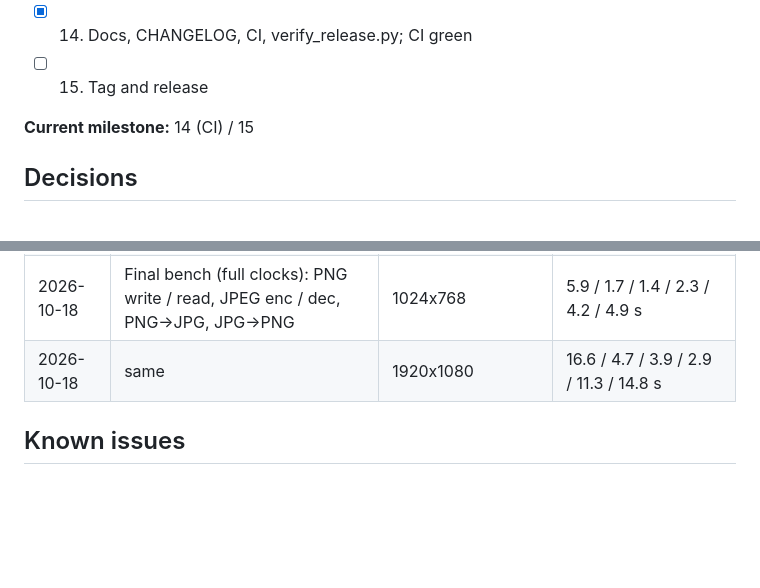
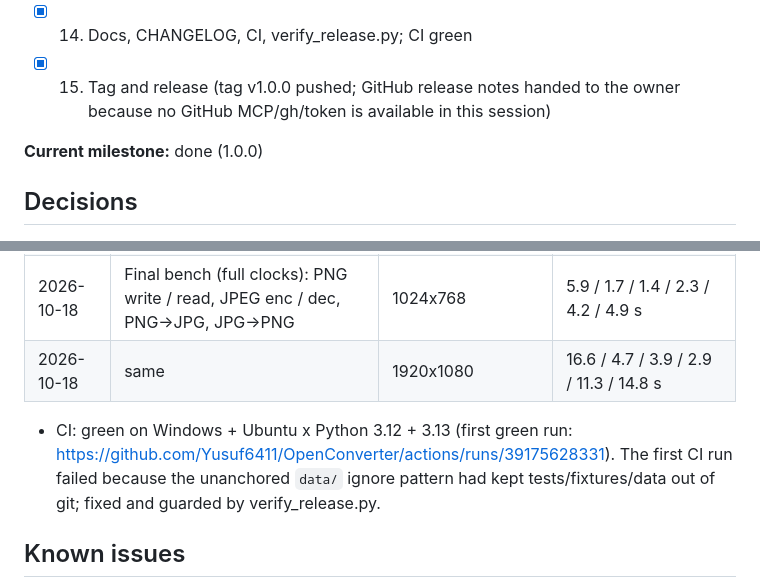
Before and after one commit to Yusuf6411/OpenConverter, a Markdown page: docs/PROGRESS.md, 2 parts joined by grey strips. Drawn GitHub-style; blank space fills up the shorter version.

Commit message:
docs: record CI result and release status in PROGRESS
Co-Authored-By: Claude Opus 5.5 (1M context) <noreply@anthropic.com>

```diff
--- a/docs/PROGRESS.md
+++ b/docs/PROGRESS.md
@@ -34,9 +34,9 @@ Then re-read this file and continue with the current milestone (spec §18).
 - [x] 12. Robustness/fuzz suite, performance tuning
 - [x] 13. Browser verification (§17), screenshots
 - [x] 14. Docs, CHANGELOG, CI, verify_release.py; CI green
-- [ ] 15. Tag and release
+- [x] 15. Tag and release (tag v1.0.0 pushed; GitHub release notes handed to the owner because no GitHub MCP/gh/token is available in this session)
 
-**Current milestone:** 14 (CI) / 15
+**Current milestone:** done (1.0.0)
 
 ## Decisions
 - Version single source: `openconverter/__init__.py`; pyproject reads it via setuptools `dynamic` attr; a test asserts it.
@@ -97,6 +97,8 @@ Then re-read this file and continue with the current milestone (spec §18).
 | 2026-10-18 | Final bench (full clocks): PNG write / read, JPEG enc / dec, PNG->JPG, JPG->PNG | 1024x768 | 5.9 / 1.7 / 1.4 / 2.3 / 4.2 / 4.9 s |
 | 2026-10-18 | same | 1920x1080 | 16.6 / 4.7 / 3.9 / 2.9 / 11.3 / 14.8 s |
 
+- CI: green on Windows + Ubuntu x Python 3.12 + 3.13 (first green run: https://github.com/Yusuf6411/OpenConverter/actions/runs/39175628331). The first CI run failed because the unanchored `data/` ignore pattern had kept tests/fixtures/data out of git; fixed and guarded by verify_release.py.
+
 ## Known issues
 - Timings on the dev laptop vary 3-4x with its power/thermal state: final run (full clocks) PNG write 1024x768 5.9 s, 1920x1080 16.6 s; earlier throttled runs 20-27 s / 68 s. Both documented in FORMATS.md.
 - A thumbnail request for a very large image decodes the whole image in an HTTP thread (not cancellable); it only costs time.
```
